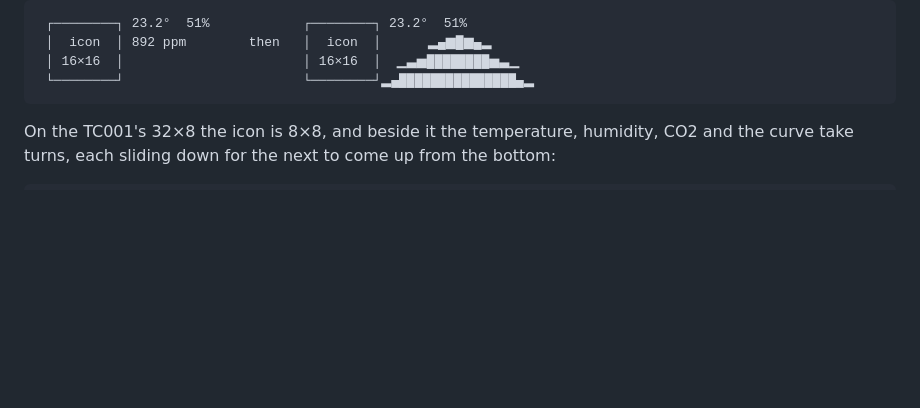
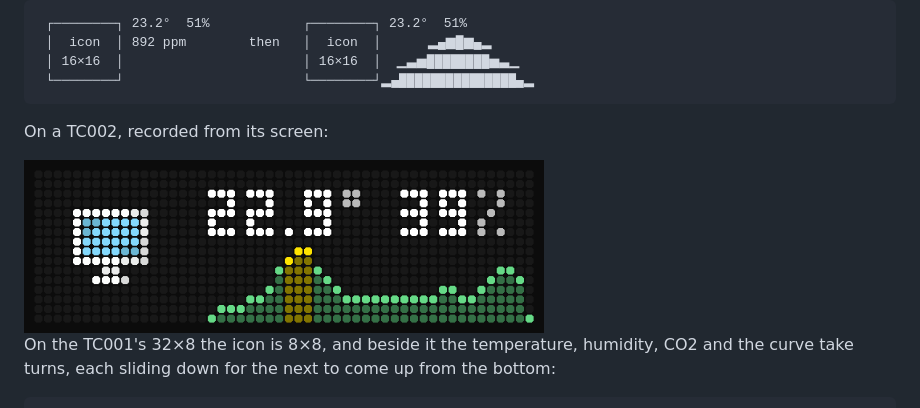
Before and after one commit to rummeyer/awtrix-ng-netatmo, a Markdown page: README.md, the part around the change. Rendered like a GitHub page; pictures changed too: docs/netatmo-tc002.gif (added); blank space fills up the shorter version.

Commit message:
README: the app on a TC002, recorded from its screen
Co-Authored-By: Claude Opus 5.5 <noreply@anthropic.com>
Claude-Session: https://claude.ai/code/session_01FXXeyGX9nkbXjdAycGNCsJ

````diff
--- a/README.md
+++ b/README.md
@@ -12,6 +12,10 @@ under them, which halfway through the page give way to the CO2 of the last
  │ 16×16  │                       │ 16×16  │  ▁▃▅████████▅▃▁
  └────────┘                       └────────┘▂▄███████████████▄▂
 ```
+
+On a TC002, recorded from its screen:
+
+<img src="docs/netatmo-tc002.gif" alt="The Netatmo app on a TC002: a room's icon, 22.3° and 43 % beside it, 556 ppm in green under them, then the CO2 of the last 24 hours as a curve" width="520">
 
 On the TC001's 32×8 the icon is 8×8, and beside it the temperature,
 humidity, CO2 and the curve take turns, each sliding down for the next to
````
